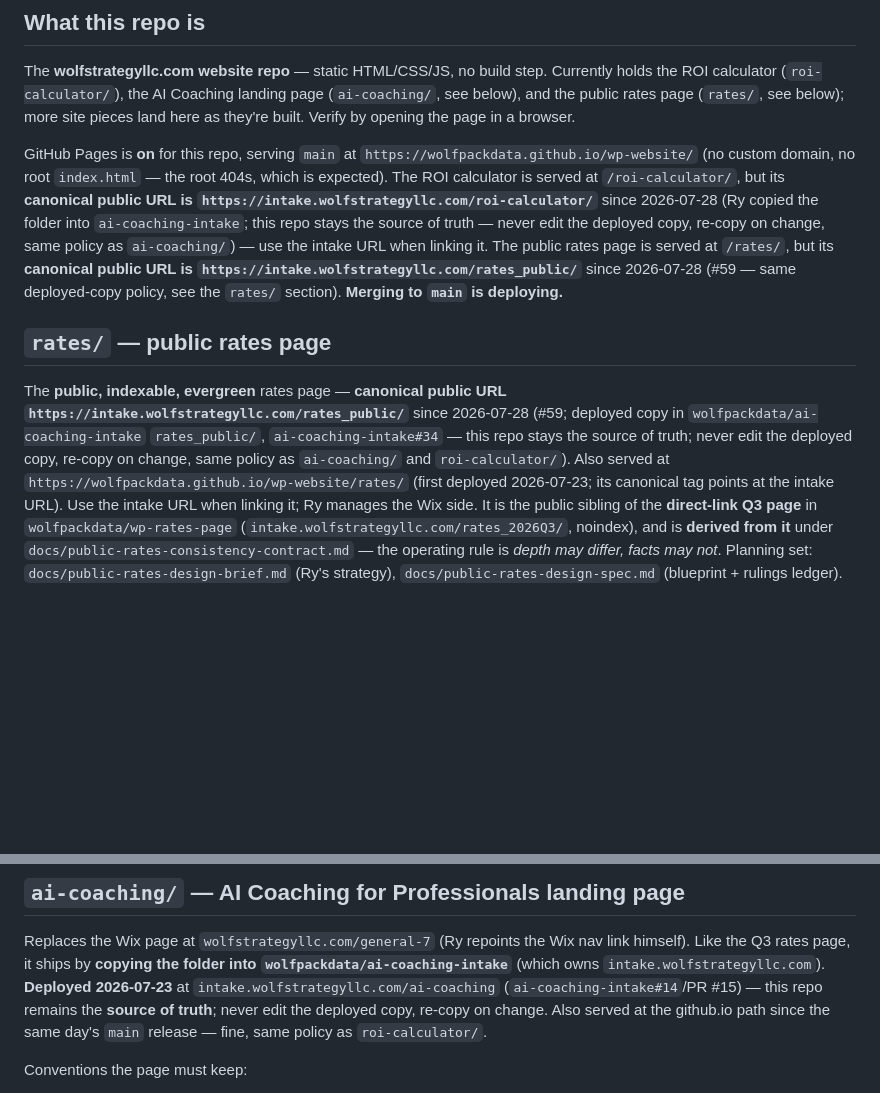
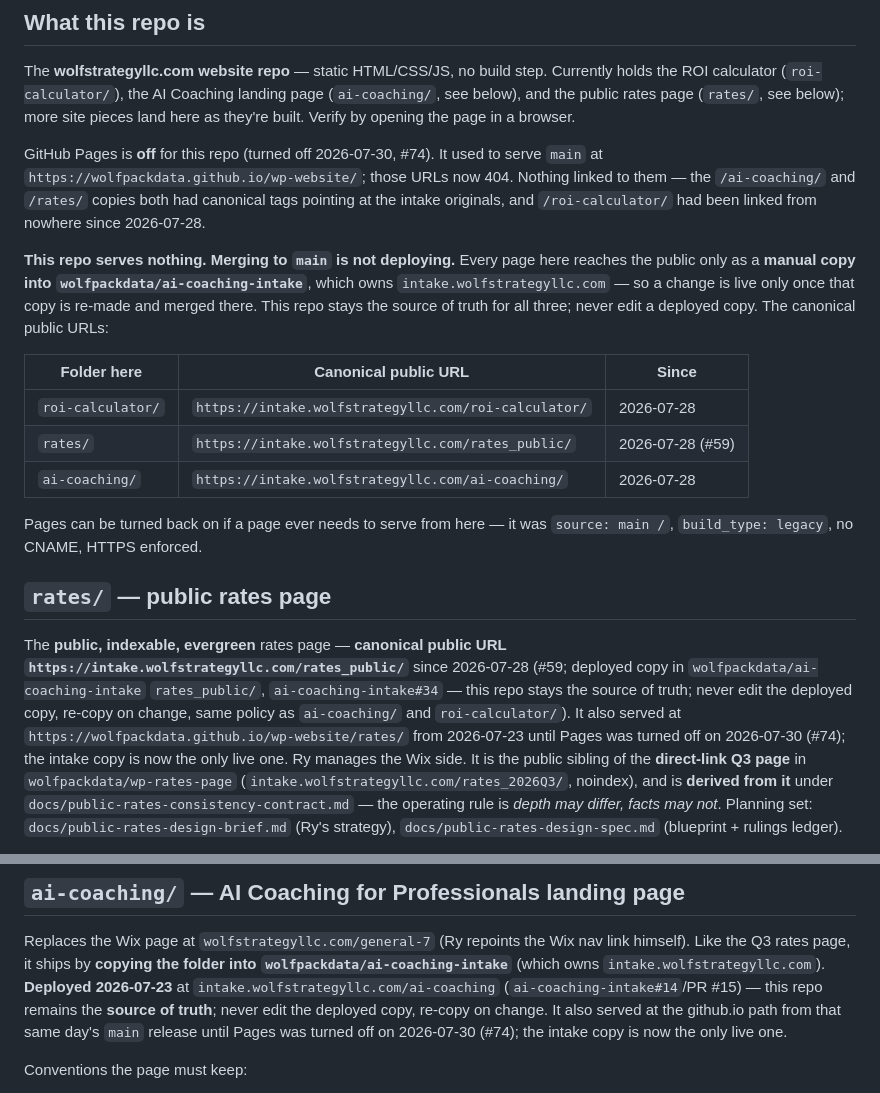
Before and after one commit to wolfpackdata/wp-website, a Markdown page: CLAUDE.md, 2 parts joined by grey strips. GitHub-like rendering; blank space fills up the shorter version.

Commit message:
docs(claude): record that GitHub Pages is off for this repo (#75)
Pages was deleted for wolfpackdata/wp-website on 2026-07-30. The three github.io
copies it served were all redundant — /ai-coaching/ and /rates/ carried canonical
tags pointing at the intake originals, and /roi-calculator/ had been linked from
nowhere since 2026-07-28.

The correction that matters is "Merging to `main` is deploying" — false for this
repo now, and a session acting on it would think a change had shipped when it had
not. Replaced with the actual route: a manual copy into ai-coaching-intake, plus a
table of the three canonical public URLs. The old Pages config is recorded inline
so it can be restored if a page ever needs to serve from here.

Also de-listed the dead /rates/ and /ai-coaching/ github.io URLs in their sections
and in docs/public-rates-design-spec.md; both now read as history.

Refs #74

Co-authored-by: Claude Opus 5 (1M context) <noreply@anthropic.com>

```diff
--- a/CLAUDE.md
+++ b/CLAUDE.md
@@ -28,26 +28,35 @@ holds the ROI calculator (`roi-calculator/`), the AI Coaching landing page
 (`ai-coaching/`, see below), and the public rates page (`rates/`, see below); more site
 pieces land here as they're built. Verify by opening the page in a browser.
 
-GitHub Pages is **on** for this repo, serving `main` at
-`https://wolfpackdata.github.io/wp-website/` (no custom domain, no root `index.html` — the
-root 404s, which is expected). The ROI calculator is served at `/roi-calculator/`, but its
-**canonical public URL is `https://intake.wolfstrategyllc.com/roi-calculator/`** since
-2026-07-28 (Ry copied the folder into `ai-coaching-intake`; this repo stays the source of
-truth — never edit the deployed copy, re-copy on change, same policy as `ai-coaching/`) —
-use the intake URL when linking it. The public rates page is served at `/rates/`, but its
-**canonical public URL is `https://intake.wolfstrategyllc.com/rates_public/`** since
-2026-07-28 (#59 — same deployed-copy policy, see the `rates/` section).
-**Merging to `main` is deploying.**
+GitHub Pages is **off** for this repo (turned off 2026-07-30, #74). It used to serve
+`main` at `https://wolfpackdata.github.io/wp-website/`; those URLs now 404. Nothing linked
+to them — the `/ai-coaching/` and `/rates/` copies both had canonical tags pointing at the
+intake originals, and `/roi-calculator/` had been linked from nowhere since 2026-07-28.
+
+**This repo serves nothing. Merging to `main` is not deploying.** Every page here reaches
+the public only as a **manual copy into `wolfpackdata/ai-coaching-intake`**, which owns
+`intake.wolfstrategyllc.com` — so a change is live only once that copy is re-made and
+merged there. This repo stays the source of truth for all three; never edit a deployed
+copy. The canonical public URLs:
+
+| Folder here | Canonical public URL | Since |
+|---|---|---|
+| `roi-calculator/` | `https://intake.wolfstrategyllc.com/roi-calculator/` | 2026-07-28 |
+| `rates/` | `https://intake.wolfstrategyllc.com/rates_public/` | 2026-07-28 (#59) |
+| `ai-coaching/` | `https://intake.wolfstrategyllc.com/ai-coaching/` | 2026-07-28 |
+
+Pages can be turned back on if a page ever needs to serve from here — it was
+`source: main /`, `build_type: legacy`, no CNAME, HTTPS enforced.
 
 ## `rates/` — public rates page
 The **public, indexable, evergreen** rates page — **canonical public URL
 `https://intake.wolfstrategyllc.com/rates_public/`** since 2026-07-28 (#59; deployed copy
 in `wolfpackdata/ai-coaching-intake` `rates_public/`, `ai-coaching-intake#34` — this repo
 stays the source of truth; never edit the deployed copy, re-copy on change, same policy as
-`ai-coaching/` and `roi-calculator/`). Also served at
-`https://wolfpackdata.github.io/wp-website/rates/` (first deployed 2026-07-23; its
-canonical tag points at the intake URL). Use the intake URL when linking it; Ry manages
-the Wix side. It is the public sibling of the **direct-link Q3 page** in
+`ai-coaching/` and `roi-calculator/`). It also served at
+`https://wolfpackdata.github.io/wp-website/rates/` from 2026-07-23 until Pages was turned
+off on 2026-07-30 (#74); the intake copy is now the only live one. Ry manages the Wix
+side. It is the public sibling of the **direct-link Q3 page** in
 `wolfpackdata/wp-rates-page` (`intake.wolfstrategyllc.com/rates_2026Q3/`, noindex), and is
 **derived from it** under `docs/public-rates-consistency-contract.md` — the operating rule
 is *depth may differ, facts may not*. Planning set: `docs/public-rates-design-brief.md`
@@ -76,8 +85,9 @@ himself). Like the Q3 rates page, it ships by **copying the folder into
 `wolfpackdata/ai-coaching-intake`** (which owns `intake.wolfstrategyllc.com`).
 **Deployed 2026-07-23** at `intake.wolfstrategyllc.com/ai-coaching`
 (`ai-coaching-intake#14`/PR #15) — this repo remains the **source of truth**; never edit
-the deployed copy, re-copy on change. Also served at the github.io path since the same
-day's `main` release — fine, same policy as `roi-calculator/`.
+the deployed copy, re-copy on change. It also served at the github.io path from that same
+day's `main` release until Pages was turned off on 2026-07-30 (#74); the intake copy is
+now the only live one.
 
 Conventions the page must keep:
 - **Design system inherited from `wolfpackdata/wp-rates-page`** (`css/rates.css` there is
```
Also changed, not shown: docs/public-rates-design-spec.md (+1 -1 lines).
